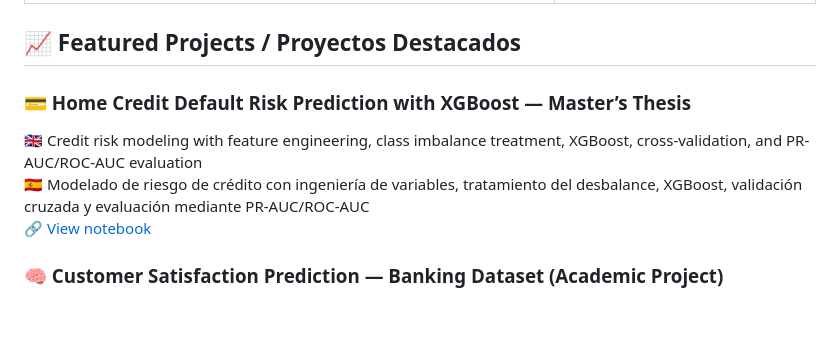
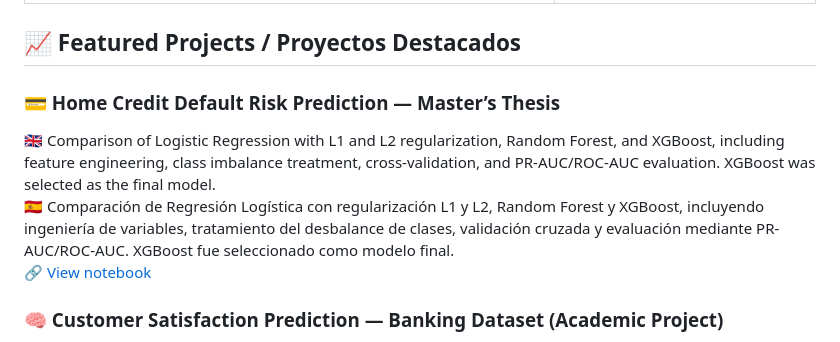
Before and after one commit to franksalomon/franksalomon, a Markdown page: README.md, the part around the change. GitHub-like rendering; blank space fills up the shorter version.

```diff
--- a/README.md
+++ b/README.md
@@ -25,9 +25,9 @@ Frank Salomón Sulca Palomino</a></h1>
 
 ## 📈 Featured Projects / Proyectos Destacados
 
-### 💳 Home Credit Default Risk Prediction with XGBoost — Master’s Thesis
-🇬🇧 Credit risk modeling with feature engineering, class imbalance treatment, XGBoost, cross-validation, and PR-AUC/ROC-AUC evaluation
-🇪🇸 Modelado de riesgo de crédito con ingeniería de variables, tratamiento del desbalance, XGBoost, validación cruzada y evaluación mediante PR-AUC/ROC-AUC
+### 💳 Home Credit Default Risk Prediction — Master’s Thesis
+🇬🇧 Comparison of Logistic Regression with L1 and L2 regularization, Random Forest, and XGBoost, including feature engineering, class imbalance treatment, cross-validation, and PR-AUC/ROC-AUC evaluation. XGBoost was selected as the final model.
+🇪🇸 Comparación de Regresión Logística con regularización L1 y L2, Random Forest y XGBoost, incluyendo ingeniería de variables, tratamiento del desbalance de clases, validación cruzada y evaluación mediante PR-AUC/ROC-AUC. XGBoost fue seleccionado como modelo final.
 🔗 [View notebook](https://github.com/franksalomon/home-credit-default-risk-tfm/blob/main/home_credit_default_risk_modeling.ipynb)
 
 
```
